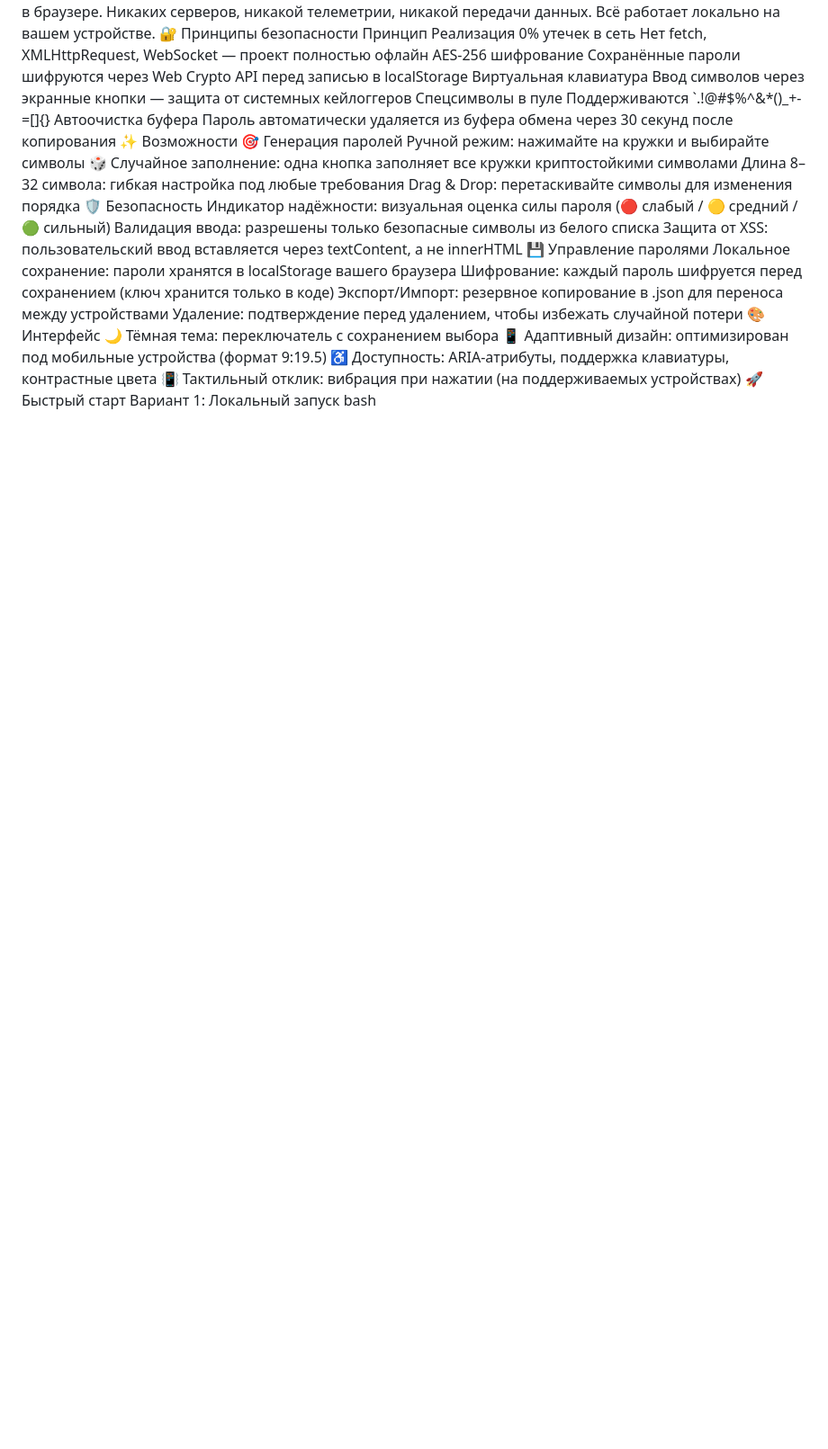
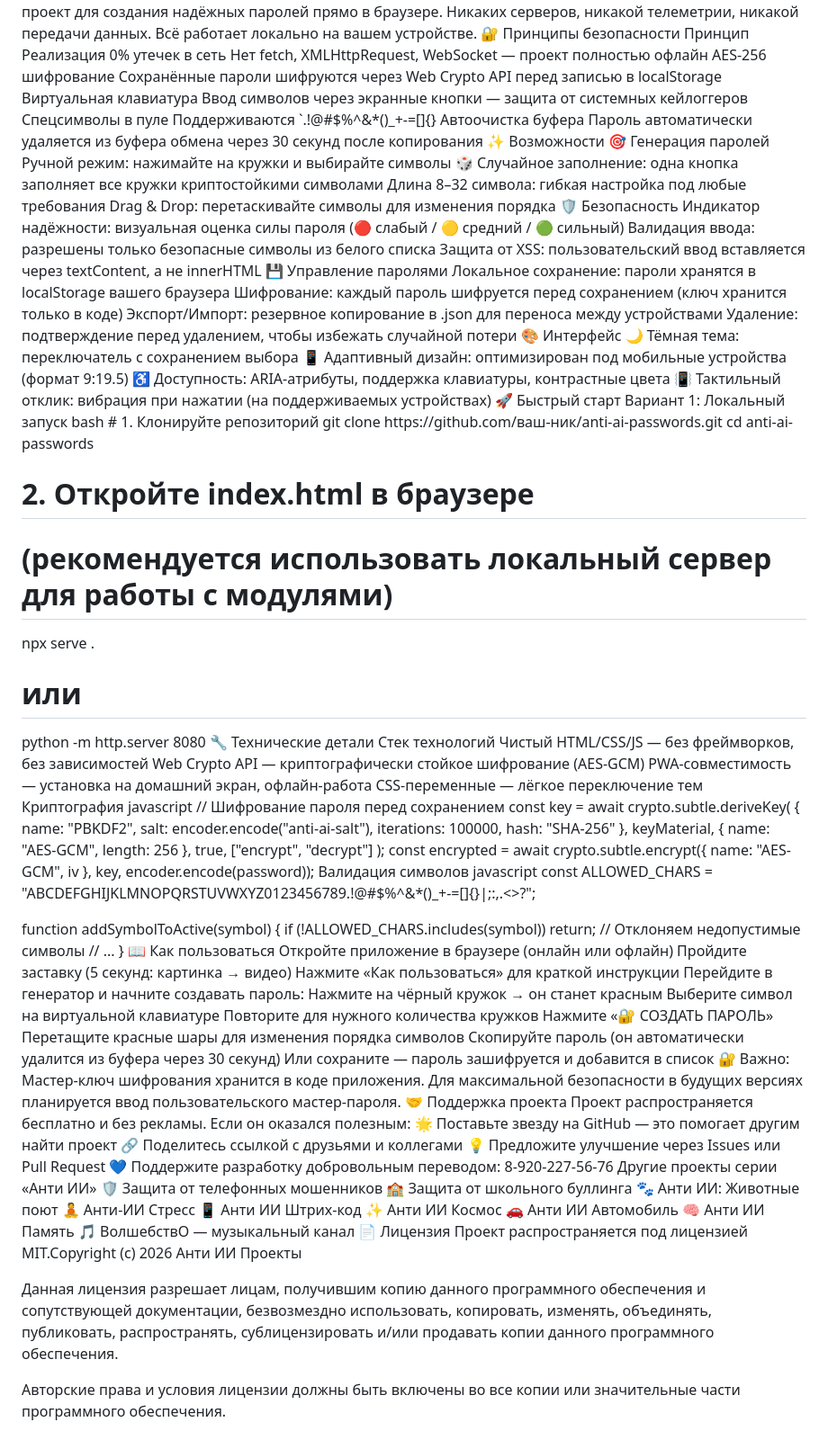
Before and after one commit to ancf-hue/anti-ai-passwords, a Markdown page: README.md, the part around one of its changes. Shown at 90% size. GitHub-like rendering; blank space fills up the shorter version.

```diff
--- a/README.md
+++ b/README.md
@@ -44,4 +38,70 @@ Drag & Drop: перетаскивайте символы для изменени
 📳 Тактильный отклик: вибрация при нажатии (на поддерживаемых устройствах)
 🚀 Быстрый старт
 Вариант 1: Локальный запуск
-bash
+bash # 1. Клонируйте репозиторий
+git clone https://github.com/ваш-ник/anti-ai-passwords.git
+cd anti-ai-passwords
+
+# 2. Откройте index.html в браузере
+#    (рекомендуется использовать локальный сервер для работы с модулями)
+npx serve .
+# или
+python -m http.server 8080
+🔧 Технические детали
+Стек технологий
+Чистый HTML/CSS/JS — без фреймворков, без зависимостей
+Web Crypto API — криптографически стойкое шифрование (AES-GCM)
+PWA-совместимость — установка на домашний экран, офлайн-работа
+CSS-переменные — лёгкое переключение тем
+Криптография
+javascript // Шифрование пароля перед сохранением
+const key = await crypto.subtle.deriveKey(
+  { name: "PBKDF2", salt: encoder.encode("anti-ai-salt"), iterations: 100000, hash: "SHA-256" },
+  keyMaterial, { name: "AES-GCM", length: 256 }, true, ["encrypt", "decrypt"]
+);
+const encrypted = await crypto.subtle.encrypt({ name: "AES-GCM", iv }, key, encoder.encode(password)); Валидация символов
+javascript const ALLOWED_CHARS = "ABCDEFGHIJKLMNOPQRSTUVWXYZ0123456789.!@#$%^&*()_+-=[]{}|;:,.<>?";
+
+function addSymbolToActive(symbol) {
+  if (!ALLOWED_CHARS.includes(symbol)) return; // Отклоняем недопустимые символы
+  // ...
+}
+📖 Как пользоваться
+Откройте приложение в браузере (онлайн или офлайн)
+Пройдите заставку (5 секунд: картинка → видео)
+Нажмите «Как пользоваться» для краткой инструкции
+Перейдите в генератор и начните создавать пароль:
+Нажмите на чёрный кружок → он станет красным
+Выберите символ на виртуальной клавиатуре
+Повторите для нужного количества кружков
+Нажмите «🔐 СОЗДАТЬ ПАРОЛЬ»
+Перетащите красные шары для изменения порядка символов
+Скопируйте пароль (он автоматически удалится из буфера через 30 секунд)
+Или сохраните — пароль зашифруется и добавится в список
+🔐 Важно: Мастер-ключ шифрования хранится в коде приложения. Для максимальной безопасности в будущих версиях планируется ввод пользовательского мастер-пароля.
+🤝 Поддержка проекта
+Проект распространяется бесплатно и без рекламы. Если он оказался полезным:
+🌟 Поставьте звезду на GitHub — это помогает другим найти проект
+🔗 Поделитесь ссылкой с друзьями и коллегами
+💡 Предложите улучшение через Issues или Pull Request
+💙 Поддержите разработку добровольным переводом: 8-920-227-56-76
+Другие проекты серии «Анти ИИ»
+🛡️ Защита от телефонных мошенников
+🏫 Защита от школьного буллинга
+🐾 Анти ИИ: Животные поют
+🧘 Анти-ИИ Стресс
+📱 Анти ИИ Штрих-код
+✨ Анти ИИ Космос
+🚗 Анти ИИ Автомобиль
+🧠 Анти ИИ Память
+🎵 ВолшебствО — музыкальный канал
+📄 Лицензия
+Проект распространяется под лицензией MIT.Copyright (c) 2026 Анти ИИ Проекты
+
+Данная лицензия разрешает лицам, получившим копию данного программного обеспечения
+и сопутствующей документации, безвозмездно использовать, копировать, изменять,
+объединять, публиковать, распространять, сублицензировать и/или продавать копии
+данного программного обеспечения.
+
+Авторские права и условия лицензии должны быть включены во все копии
+или значительные части программного обеспечения.
```
Also changed, not shown: other parts of README.md (+1 -7 lines).
